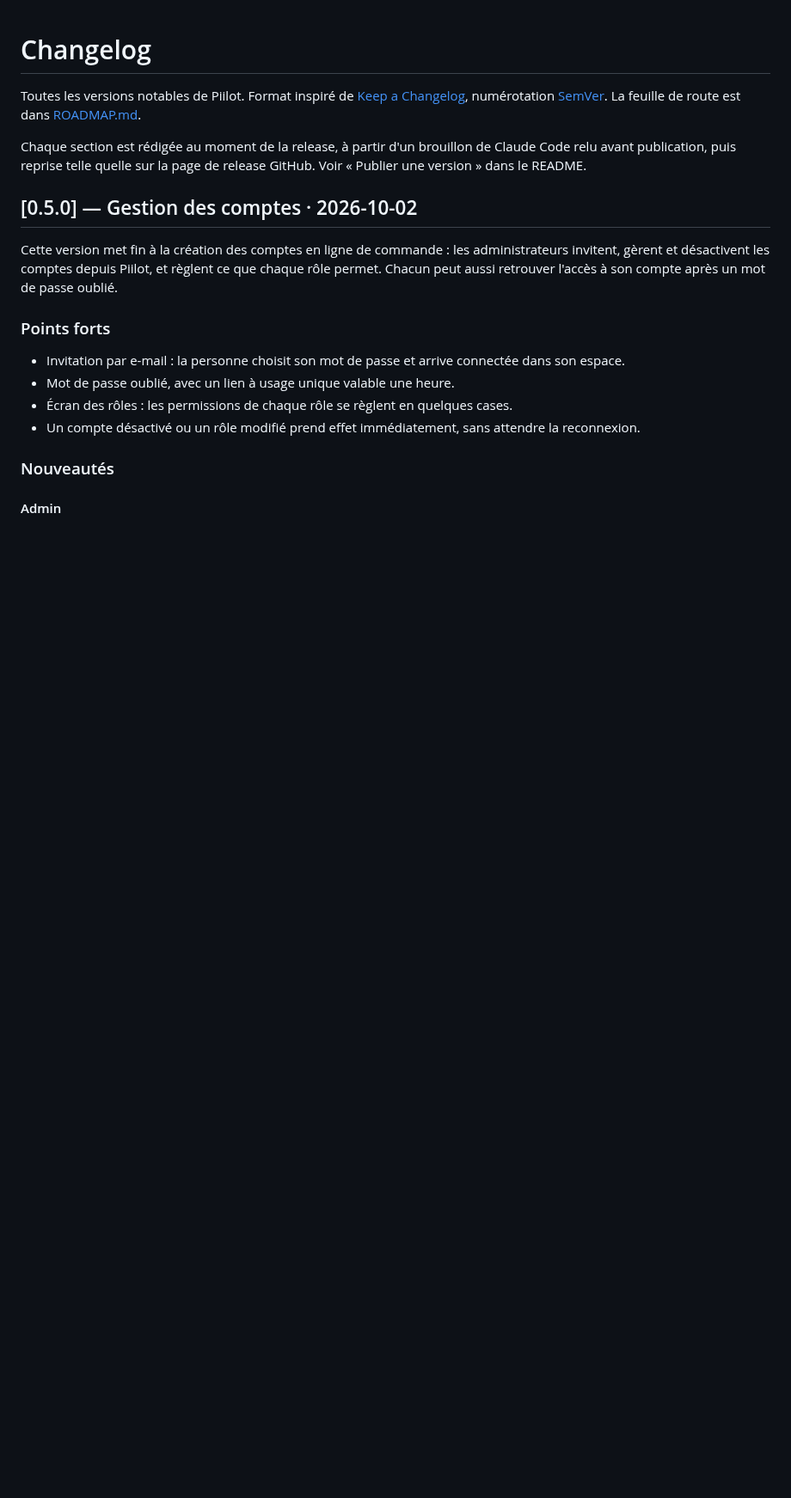
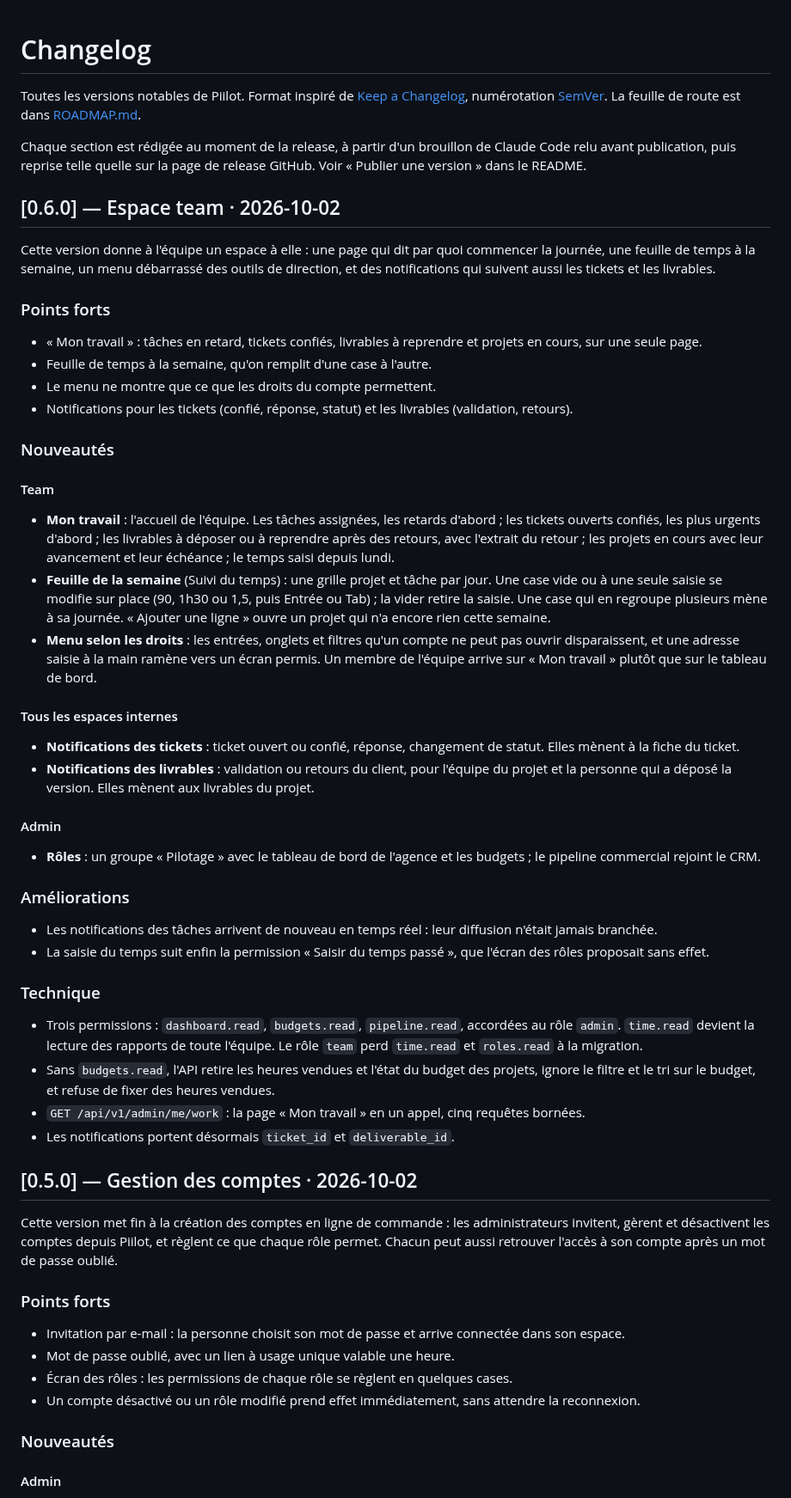
Before and after one commit to Plugiit/piilot-app, a Markdown page: CHANGELOG.md, the part around the change. Shown at 86% size. GitHub-like rendering; blank space fills up the shorter version.

```diff
--- a/CHANGELOG.md
+++ b/CHANGELOG.md
@@ -10,6 +10,46 @@ de Claude Code relu avant publication, puis reprise telle quelle sur la page
 de release GitHub. Voir « Publier une version » dans le README.
 
 <!-- releases -->
+
+## [0.6.0] — Espace team · 2026-10-02
+
+Cette version donne à l'équipe un espace à elle : une page qui dit par quoi commencer la journée, une feuille de temps à la semaine, un menu débarrassé des outils de direction, et des notifications qui suivent aussi les tickets et les livrables.
+
+### Points forts
+
+- « Mon travail » : tâches en retard, tickets confiés, livrables à reprendre et projets en cours, sur une seule page.
+- Feuille de temps à la semaine, qu'on remplit d'une case à l'autre.
+- Le menu ne montre que ce que les droits du compte permettent.
+- Notifications pour les tickets (confié, réponse, statut) et les livrables (validation, retours).
+
+### Nouveautés
+
+#### Team
+
+- **Mon travail** : l'accueil de l'équipe. Les tâches assignées, les retards d'abord ; les tickets ouverts confiés, les plus urgents d'abord ; les livrables à déposer ou à reprendre après des retours, avec l'extrait du retour ; les projets en cours avec leur avancement et leur échéance ; le temps saisi depuis lundi.
+- **Feuille de la semaine** (Suivi du temps) : une grille projet et tâche par jour. Une case vide ou à une seule saisie se modifie sur place (90, 1h30 ou 1,5, puis Entrée ou Tab) ; la vider retire la saisie. Une case qui en regroupe plusieurs mène à sa journée. « Ajouter une ligne » ouvre un projet qui n'a encore rien cette semaine.
+- **Menu selon les droits** : les entrées, onglets et filtres qu'un compte ne peut pas ouvrir disparaissent, et une adresse saisie à la main ramène vers un écran permis. Un membre de l'équipe arrive sur « Mon travail » plutôt que sur le tableau de bord.
+
+#### Tous les espaces internes
+
+- **Notifications des tickets** : ticket ouvert ou confié, réponse, changement de statut. Elles mènent à la fiche du ticket.
+- **Notifications des livrables** : validation ou retours du client, pour l'équipe du projet et la personne qui a déposé la version. Elles mènent aux livrables du projet.
+
+#### Admin
+
+- **Rôles** : un groupe « Pilotage » avec le tableau de bord de l'agence et les budgets ; le pipeline commercial rejoint le CRM.
+
+### Améliorations
+
+- Les notifications des tâches arrivent de nouveau en temps réel : leur diffusion n'était jamais branchée.
+- La saisie du temps suit enfin la permission « Saisir du temps passé », que l'écran des rôles proposait sans effet.
+
+### Technique
+
+- Trois permissions : `dashboard.read`, `budgets.read`, `pipeline.read`, accordées au rôle `admin`. `time.read` devient la lecture des rapports de toute l'équipe. Le rôle `team` perd `time.read` et `roles.read` à la migration.
+- Sans `budgets.read`, l'API retire les heures vendues et l'état du budget des projets, ignore le filtre et le tri sur le budget, et refuse de fixer des heures vendues.
+- `GET /api/v1/admin/me/work` : la page « Mon travail » en un appel, cinq requêtes bornées.
+- Les notifications portent désormais `ticket_id` et `deliverable_id`.
 
 ## [0.5.0] — Gestion des comptes · 2026-10-02
 
```
Also changed, not shown: README.md (+27 -2 lines), ROADMAP.md (+12 -8 lines), docs/images/mon-travail.jpg (added), docs/images/temps-semaine.jpg (added).
